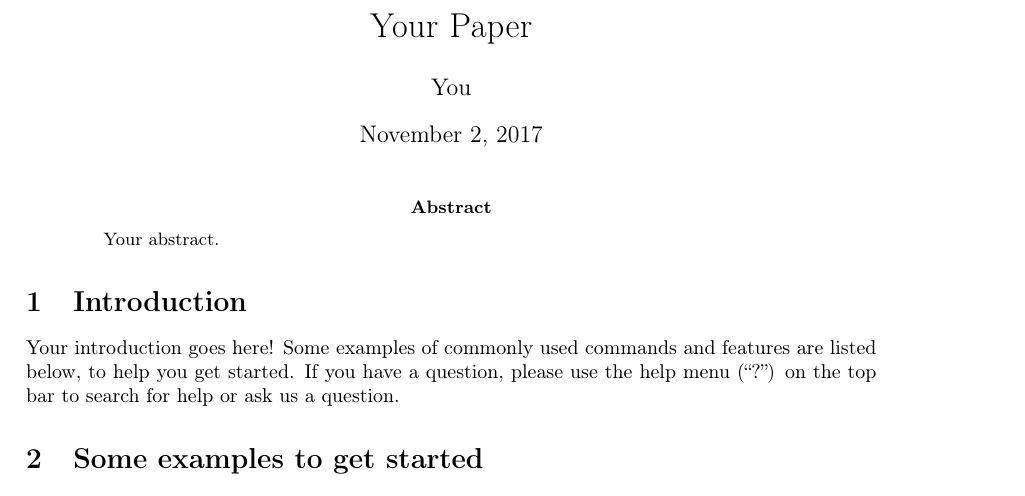
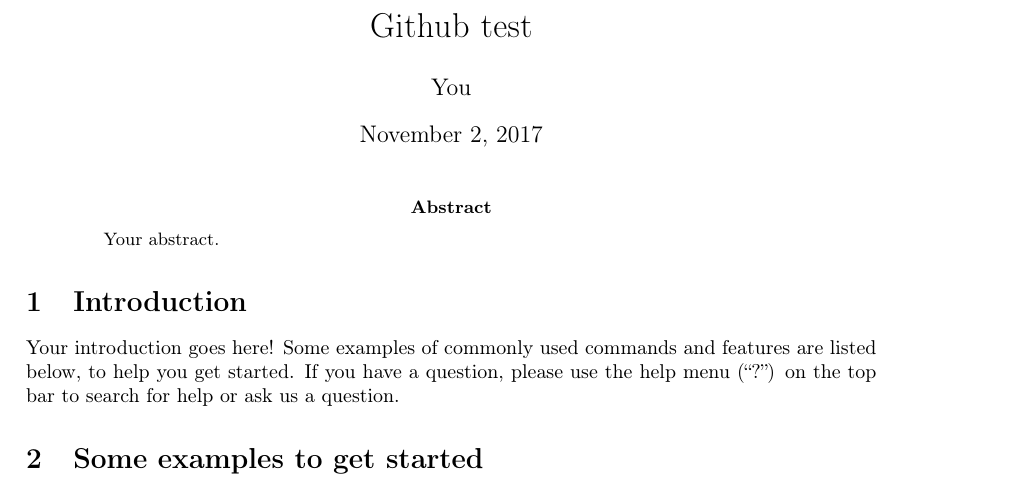
Before and after one commit to ryanlooney/ol-demo, a LaTeX paper (main.tex): part of page 1 of 2, cut at the place of the change. Compiled offline with pdfLaTeX.

Commit message:
Update on Overleaf.

```diff
--- a/main.tex
+++ b/main.tex
@@ -14,7 +14,7 @@
 \usepackage[colorinlistoftodos]{todonotes}
 \usepackage[colorlinks=true, allcolors=blue]{hyperref}
 
-\title{Your Paper}
+\title{Github test}
 \author{You}
 
 \begin{document}
```
